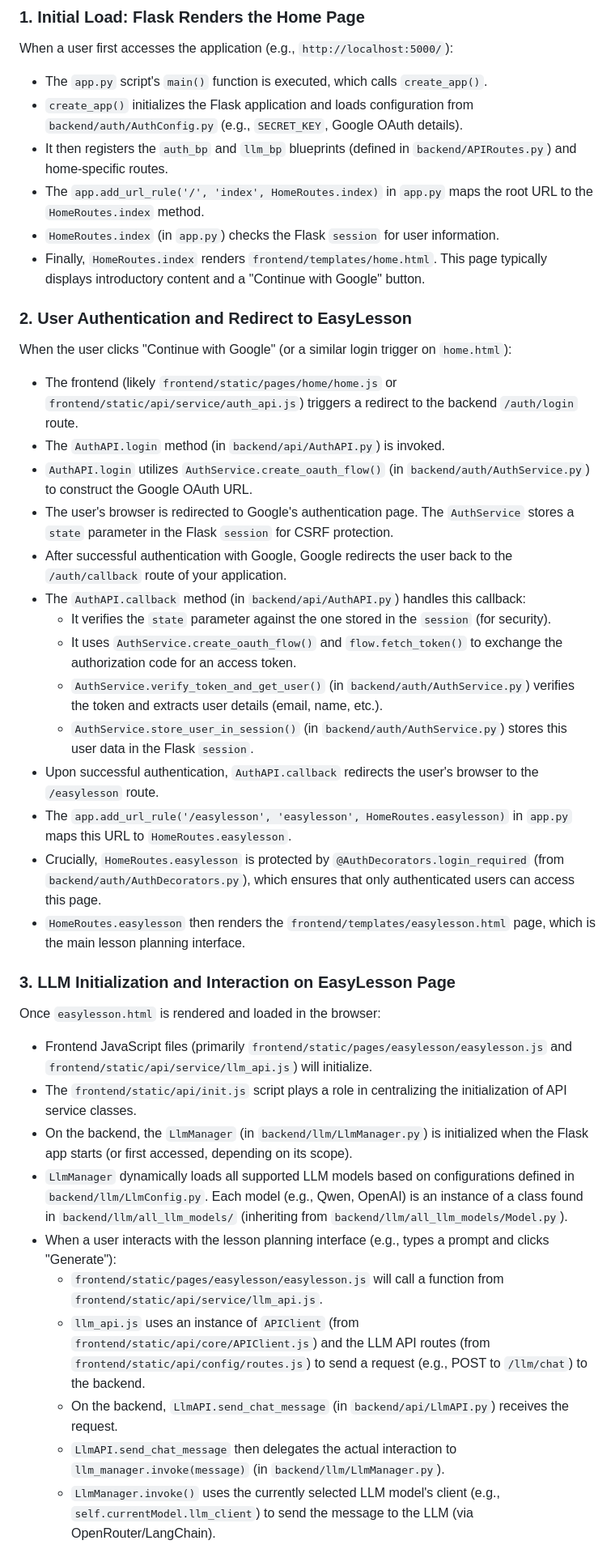
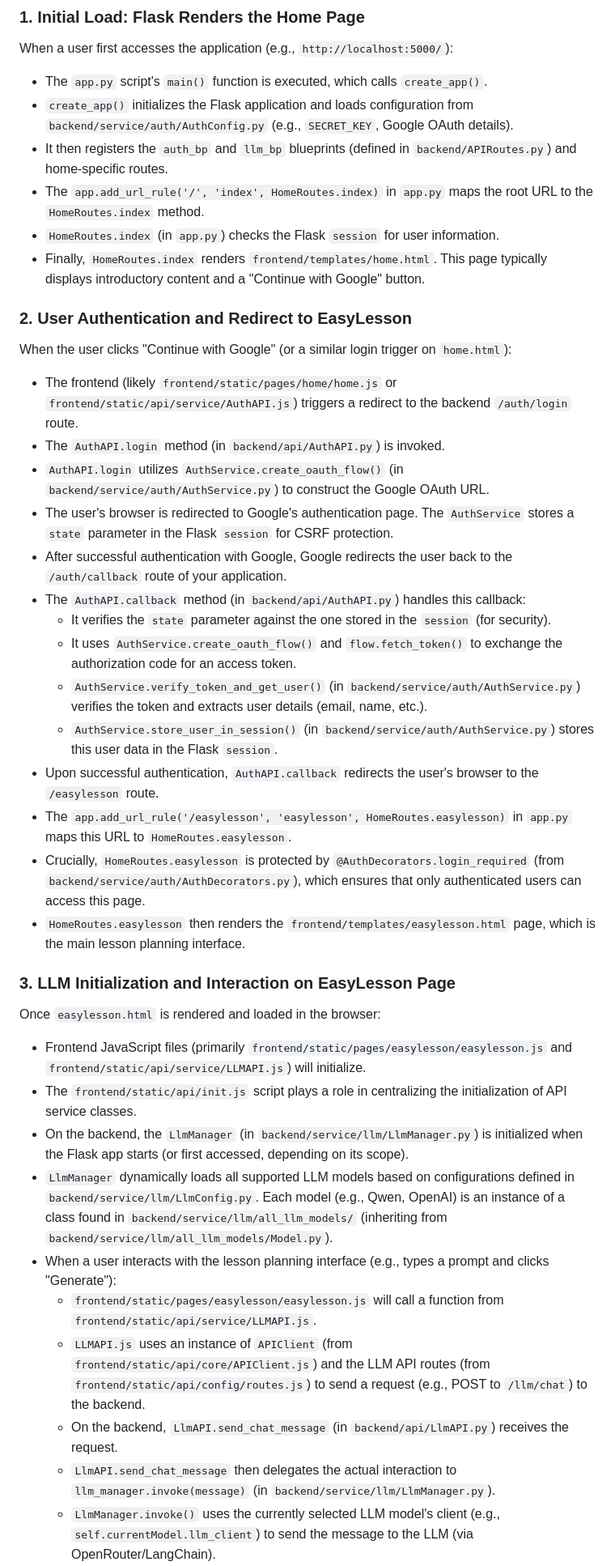
Before and after one commit to minhtrietcancode/easylessonplan, a Markdown page: README.md, the part around the change printed below. Shown: that part at 81% size. Drawn GitHub-style.

Commit message:
update readme file to better reflect the refactoring

```diff
--- a/README.md
+++ b/README.md
@@ -74,7 +75,7 @@ This section provides a high-level overview of the application's flow, highlight
 
 When a user first accesses the application (e.g., `http://localhost:5000/`):
 *   The `app.py` script's `main()` function is executed, which calls `create_app()`.
-*   `create_app()` initializes the Flask application and loads configuration from `backend/auth/AuthConfig.py` (e.g., `SECRET_KEY`, Google OAuth details).
+*   `create_app()` initializes the Flask application and loads configuration from `backend/service/auth/AuthConfig.py` (e.g., `SECRET_KEY`, Google OAuth details).
 *   It then registers the `auth_bp` and `llm_bp` blueprints (defined in `backend/APIRoutes.py`) and home-specific routes.
 *   The `app.add_url_rule('/', 'index', HomeRoutes.index)` in `app.py` maps the root URL to the `HomeRoutes.index` method.
 *   `HomeRoutes.index` (in `app.py`) checks the Flask `session` for user information.
@@ -83,33 +84,33 @@ When a user first accesses the application (e.g., `http://localhost:5000/`):
 ### 2. User Authentication and Redirect to EasyLesson
 
 When the user clicks "Continue with Google" (or a similar login trigger on `home.html`):
-*   The frontend (likely `frontend/static/pages/home/home.js` or `frontend/static/api/service/auth_api.js`) triggers a redirect to the backend `/auth/login` route.
+*   The frontend (likely `frontend/static/pages/home/home.js` or `frontend/static/api/service/AuthAPI.js`) triggers a redirect to the backend `/auth/login` route.
 *   The `AuthAPI.login` method (in `backend/api/AuthAPI.py`) is invoked.
-*   `AuthAPI.login` utilizes `AuthService.create_oauth_flow()` (in `backend/auth/AuthService.py`) to construct the Google OAuth URL.
+*   `AuthAPI.login` utilizes `AuthService.create_oauth_flow()` (in `backend/service/auth/AuthService.py`) to construct the Google OAuth URL.
 *   The user's browser is redirected to Google's authentication page. The `AuthService` stores a `state` parameter in the Flask `session` for CSRF protection.
 *   After successful authentication with Google, Google redirects the user back to the `/auth/callback` route of your application.
 *   The `AuthAPI.callback` method (in `backend/api/AuthAPI.py`) handles this callback:
     *   It verifies the `state` parameter against the one stored in the `session` (for security).
     *   It uses `AuthService.create_oauth_flow()` and `flow.fetch_token()` to exchange the authorization code for an access token.
-    *   `AuthService.verify_token_and_get_user()` (in `backend/auth/AuthService.py`) verifies the token and extracts user details (email, name, etc.).
-    *   `AuthService.store_user_in_session()` (in `backend/auth/AuthService.py`) stores this user data in the Flask `session`.
+    *   `AuthService.verify_token_and_get_user()` (in `backend/service/auth/AuthService.py`) verifies the token and extracts user details (email, name, etc.).
+    *   `AuthService.store_user_in_session()` (in `backend/service/auth/AuthService.py`) stores this user data in the Flask `session`.
 *   Upon successful authentication, `AuthAPI.callback` redirects the user's browser to the `/easylesson` route.
 *   The `app.add_url_rule('/easylesson', 'easylesson', HomeRoutes.easylesson)` in `app.py` maps this URL to `HomeRoutes.easylesson`.
-*   Crucially, `HomeRoutes.easylesson` is protected by `@AuthDecorators.login_required` (from `backend/auth/AuthDecorators.py`), which ensures that only authenticated users can access this page.
+*   Crucially, `HomeRoutes.easylesson` is protected by `@AuthDecorators.login_required` (from `backend/service/auth/AuthDecorators.py`), which ensures that only authenticated users can access this page.
 *   `HomeRoutes.easylesson` then renders the `frontend/templates/easylesson.html` page, which is the main lesson planning interface.
 
 ### 3. LLM Initialization and Interaction on EasyLesson Page
 
 Once `easylesson.html` is rendered and loaded in the browser:
-*   Frontend JavaScript files (primarily `frontend/static/pages/easylesson/easylesson.js` and `frontend/static/api/service/llm_api.js`) will initialize.
+*   Frontend JavaScript files (primarily `frontend/static/pages/easylesson/easylesson.js` and `frontend/static/api/service/LLMAPI.js`) will initialize.
 *   The `frontend/static/api/init.js` script plays a role in centralizing the initialization of API service classes.
-*   On the backend, the `LlmManager` (in `backend/llm/LlmManager.py`) is initialized when the Flask app starts (or first accessed, depending on its scope).
-*   `LlmManager` dynamically loads all supported LLM models based on configurations defined in `backend/llm/LlmConfig.py`. Each model (e.g., Qwen, OpenAI) is an instance of a class found in `backend/llm/all_llm_models/` (inheriting from `backend/llm/all_llm_models/Model.py`).
+*   On the backend, the `LlmManager` (in `backend/service/llm/LlmManager.py`) is initialized when the Flask app starts (or first accessed, depending on its scope).
+*   `LlmManager` dynamically loads all supported LLM models based on configurations defined in `backend/service/llm/LlmConfig.py`. Each model (e.g., Qwen, OpenAI) is an instance of a class found in `backend/service/llm/all_llm_models/` (inheriting from `backend/service/llm/all_llm_models/Model.py`).
 *   When a user interacts with the lesson planning interface (e.g., types a prompt and clicks "Generate"):
-    *   `frontend/static/pages/easylesson/easylesson.js` will call a function from `frontend/static/api/service/llm_api.js`.
-    *   `llm_api.js` uses an instance of `APIClient` (from `frontend/static/api/core/APIClient.js`) and the LLM API routes (from `frontend/static/api/config/routes.js`) to send a request (e.g., POST to `/llm/chat`) to the backend.
+    *   `frontend/static/pages/easylesson/easylesson.js` will call a function from `frontend/static/api/service/LLMAPI.js`.
+    *   `LLMAPI.js` uses an instance of `APIClient` (from `frontend/static/api/core/APIClient.js`) and the LLM API routes (from `frontend/static/api/config/routes.js`) to send a request (e.g., POST to `/llm/chat`) to the backend.
     *   On the backend, `LlmAPI.send_chat_message` (in `backend/api/LlmAPI.py`) receives the request.
-    *   `LlmAPI.send_chat_message` then delegates the actual interaction to `llm_manager.invoke(message)` (in `backend/llm/LlmManager.py`).
+    *   `LlmAPI.send_chat_message` then delegates the actual interaction to `llm_manager.invoke(message)` (in `backend/service/llm/LlmManager.py`).
     *   `LlmManager.invoke()` uses the currently selected LLM model's client (e.g., `self.currentModel.llm_client`) to send the message to the LLM (via OpenRouter/LangChain).
     *   The LLM's response is returned through `LlmManager` to `LlmAPI`, which then sends it back as a JSON response to the frontend.
     *   `easylesson.js` receives the response and updates the UI accordingly.
```
Also changed, not shown: other parts of README.md (+29 -28 lines).
